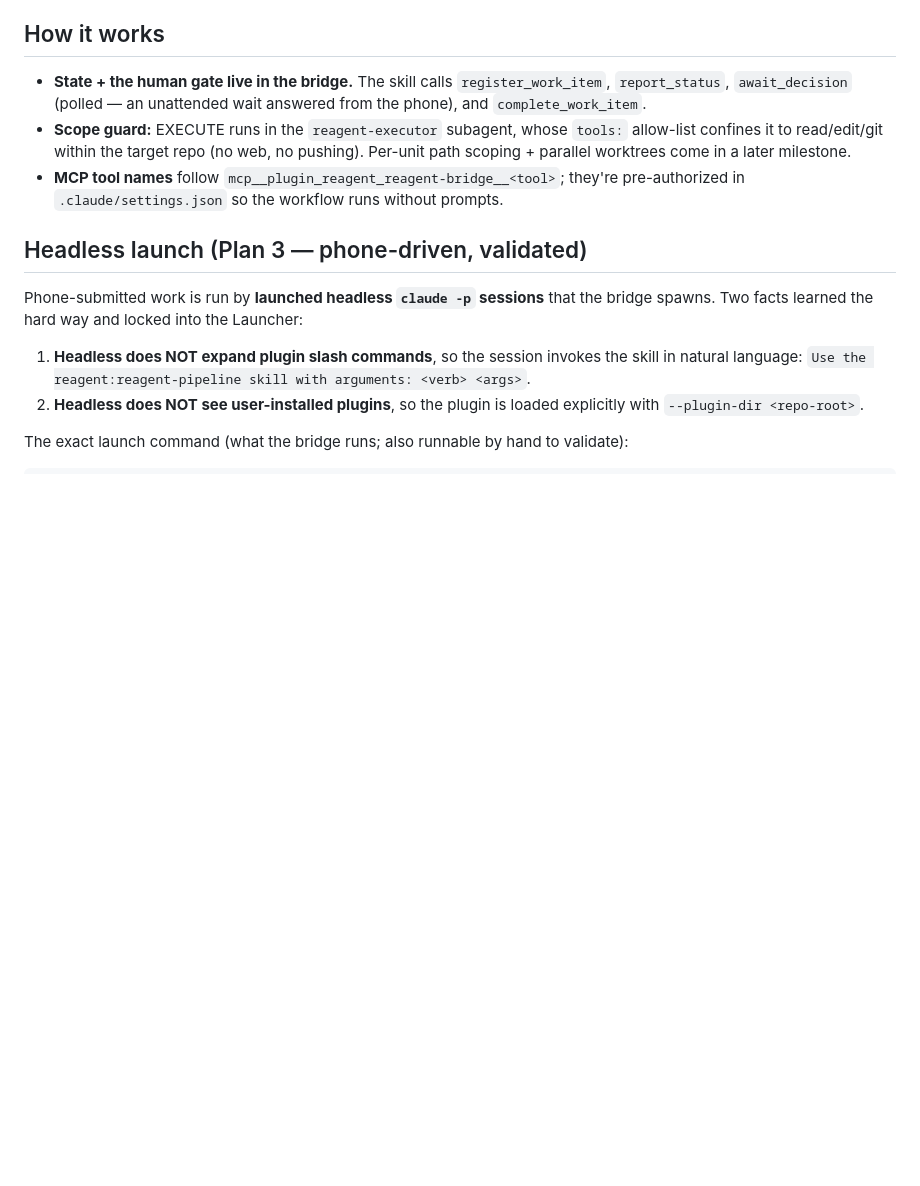
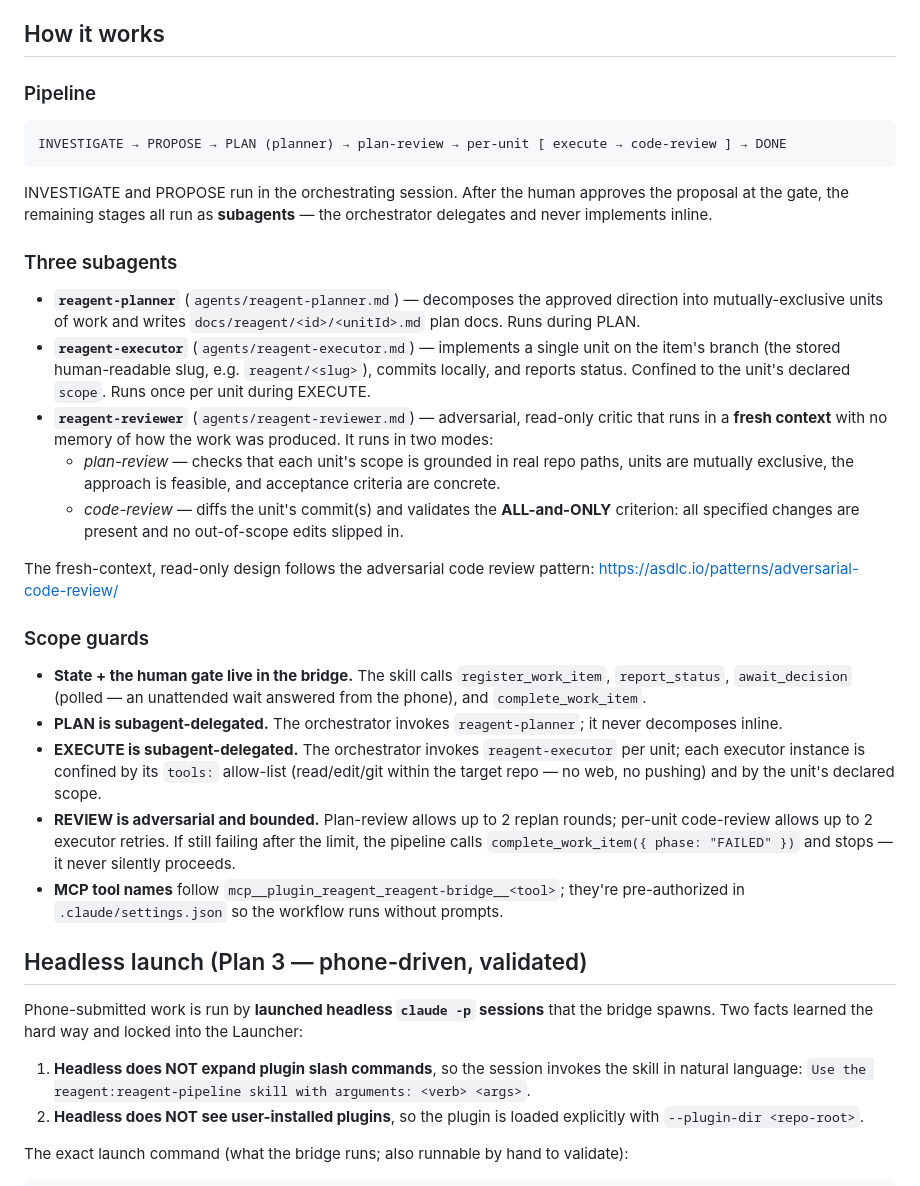
Before and after one commit to ferrule-io/reagent, a Markdown page: docs/PLUGIN.md, the part around the change. Drawn GitHub-style; blank space fills up the shorter version.

````diff
--- a/docs/PLUGIN.md
+++ b/docs/PLUGIN.md
@@ -30,8 +30,30 @@ Re-sync after editing plugin files: `/plugin marketplace update reagent` + `/rel
 
 ## How it works
 
+### Pipeline
+
+```
+INVESTIGATE → PROPOSE → PLAN (planner) → plan-review → per-unit [ execute → code-review ] → DONE
+```
+
+INVESTIGATE and PROPOSE run in the orchestrating session. After the human approves the proposal at the gate, the remaining stages all run as **subagents** — the orchestrator delegates and never implements inline.
+
+### Three subagents
+
+- **`reagent-planner`** (`agents/reagent-planner.md`) — decomposes the approved direction into mutually-exclusive units of work and writes `docs/reagent/<id>/<unitId>.md` plan docs. Runs during PLAN.
+- **`reagent-executor`** (`agents/reagent-executor.md`) — implements a single unit on the item's branch (the stored human-readable slug, e.g. `reagent/<slug>`), commits locally, and reports status. Confined to the unit's declared `scope`. Runs once per unit during EXECUTE.
+- **`reagent-reviewer`** (`agents/reagent-reviewer.md`) — adversarial, read-only critic that runs in a **fresh context** with no memory of how the work was produced. It runs in two modes:
+  - *plan-review* — checks that each unit's scope is grounded in real repo paths, units are mutually exclusive, the approach is feasible, and acceptance criteria are concrete.
+  - *code-review* — diffs the unit's commit(s) and validates the **ALL-and-ONLY** criterion: all specified changes are present and no out-of-scope edits slipped in.
+
+The fresh-context, read-only design follows the adversarial code review pattern: https://asdlc.io/patterns/adversarial-code-review/
+
+### Scope guards
+
 - **State + the human gate live in the bridge.** The skill calls `register_work_item`, `report_status`, `await_decision` (polled — an unattended wait answered from the phone), and `complete_work_item`.
-- **Scope guard:** EXECUTE runs in the `reagent-executor` subagent, whose `tools:` allow-list confines it to read/edit/git within the target repo (no web, no pushing). Per-unit path scoping + parallel worktrees come in a later milestone.
+- **PLAN is subagent-delegated.** The orchestrator invokes `reagent-planner`; it never decomposes inline.
+- **EXECUTE is subagent-delegated.** The orchestrator invokes `reagent-executor` per unit; each executor instance is confined by its `tools:` allow-list (read/edit/git within the target repo — no web, no pushing) and by the unit's declared scope.
+- **REVIEW is adversarial and bounded.** Plan-review allows up to 2 replan rounds; per-unit code-review allows up to 2 executor retries. If still failing after the limit, the pipeline calls `complete_work_item({ phase: "FAILED" })` and stops — it never silently proceeds.
 - **MCP tool names** follow `mcp__plugin_reagent_reagent-bridge__<tool>`; they're pre-authorized in `.claude/settings.json` so the workflow runs without prompts.
 
 ## Headless launch (Plan 3 — phone-driven, validated)
````
Also changed, not shown: README.md (+7 -7 lines).
